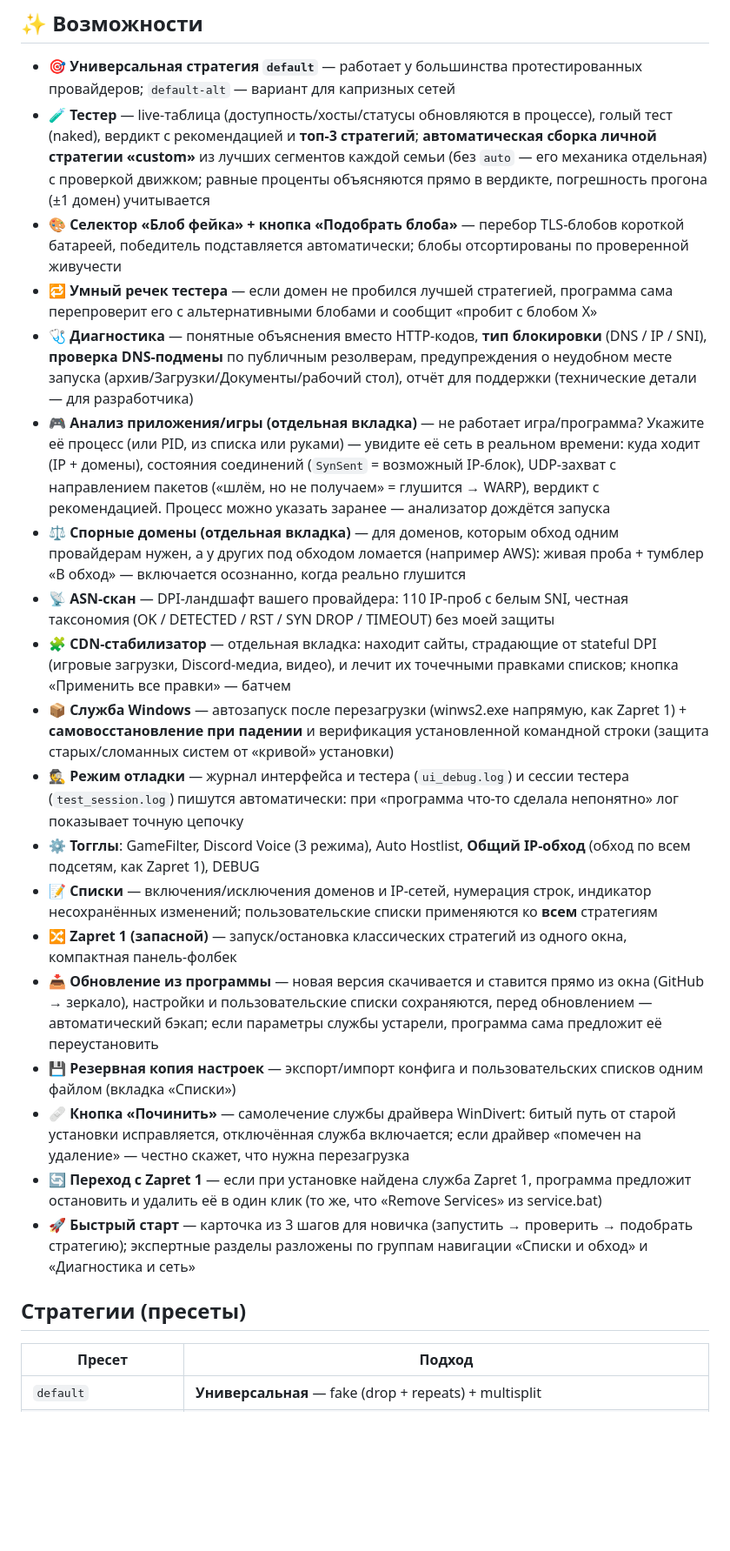
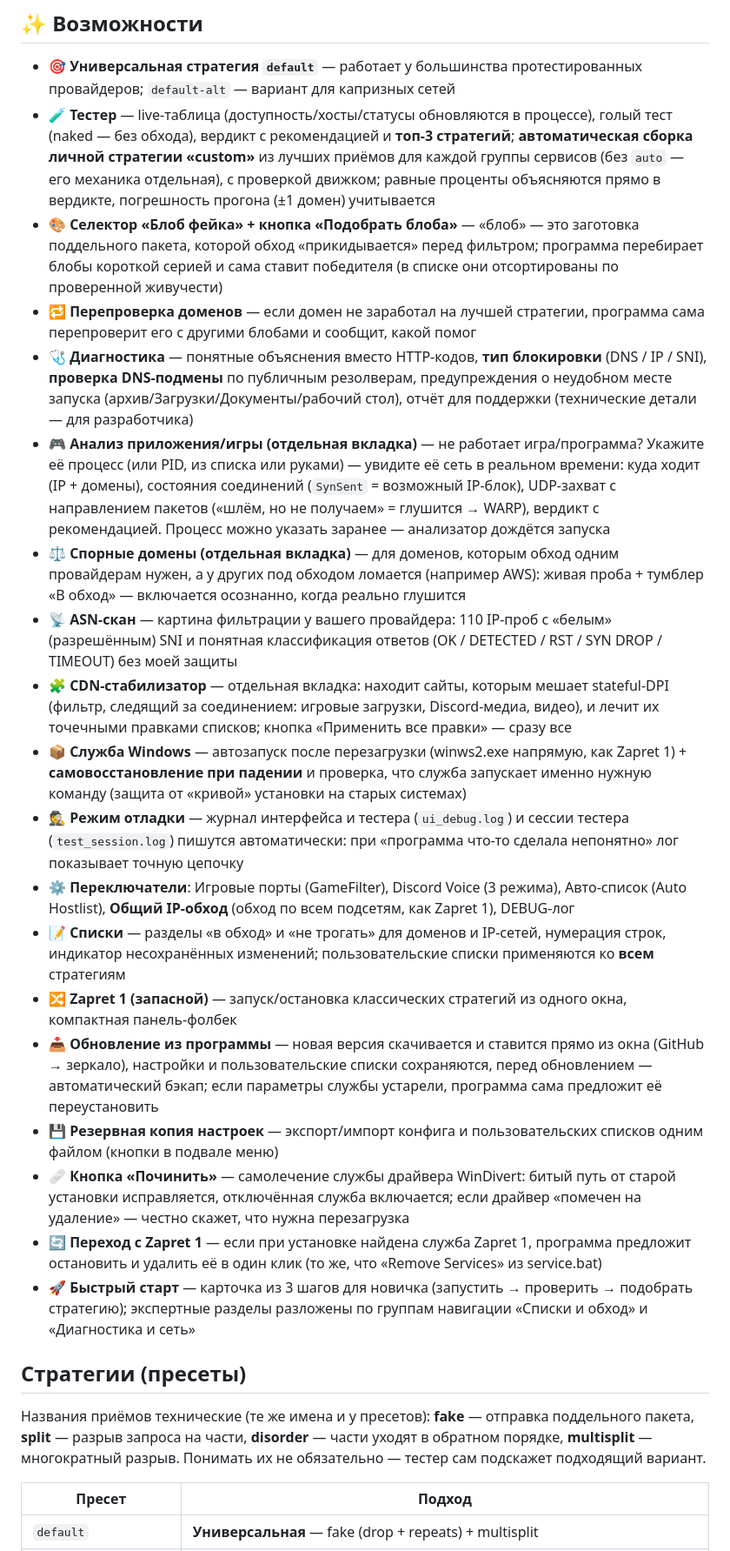
Before and after one commit to TheFirstNoob/Zapret-2-GUI, a Markdown page: README.md, the part around one of its changes. Shown at 87% size. Drawn GitHub-style; blank space fills up the shorter version.

```diff
--- a/README.md
+++ b/README.md
@@ -78,27 +78,29 @@ GUI-обёртка для **Zapret 2** (winws2 / lua-desync) — обход DPI/
 ## ✨ Возможности
 
 - 🎯 **Универсальная стратегия `default`** — работает у большинства протестированных провайдеров; `default-alt` — вариант для капризных сетей
-- 🧪 **Тестер** — live-таблица (доступность/хосты/статусы обновляются в процессе), голый тест (naked), вердикт с рекомендацией и **топ-3 стратегий**; **автоматическая сборка личной стратегии «custom»** из лучших сегментов каждой семьи (без `auto` — его механика отдельная) с проверкой движком; равные проценты объясняются прямо в вердикте, погрешность прогона (±1 домен) учитывается
-- 🎨 **Селектор «Блоб фейка» + кнопка «Подобрать блоба»** — перебор TLS-блобов короткой батареей, победитель подставляется автоматически; блобы отсортированы по проверенной живучести
-- 🔁 **Умный речек тестера** — если домен не пробился лучшей стратегией, программа сама перепроверит его с альтернативными блобами и сообщит «пробит с блобом X»
+- 🧪 **Тестер** — live-таблица (доступность/хосты/статусы обновляются в процессе), голый тест (naked — без обхода), вердикт с рекомендацией и **топ-3 стратегий**; **автоматическая сборка личной стратегии «custom»** из лучших приёмов для каждой группы сервисов (без `auto` — его механика отдельная), с проверкой движком; равные проценты объясняются прямо в вердикте, погрешность прогона (±1 домен) учитывается
+- 🎨 **Селектор «Блоб фейка» + кнопка «Подобрать блоба»** — «блоб» — это заготовка поддельного пакета, которой обход «прикидывается» перед фильтром; программа перебирает блобы короткой серией и сама ставит победителя (в списке они отсортированы по проверенной живучести)
+- 🔁 **Перепроверка доменов** — если домен не заработал на лучшей стратегии, программа сама перепроверит его с другими блобами и сообщит, какой помог
 - 🩺 **Диагностика** — понятные объяснения вместо HTTP-кодов, **тип блокировки** (DNS / IP / SNI), **проверка DNS-подмены** по публичным резолверам, предупреждения о неудобном месте запуска (архив/Загрузки/Документы/рабочий стол), отчёт для поддержки (технические детали — для разработчика)
 - 🎮 **Анализ приложения/игры (отдельная вкладка)** — не работает игра/программа? Укажите её процесс (или PID, из списка или руками) — увидите её сеть в реальном времени: куда ходит (IP + домены), состояния соединений (`SynSent` = возможный IP-блок), UDP-захват с направлением пакетов («шлём, но не получаем» = глушится → WARP), вердикт с рекомендацией. Процесс можно указать заранее — анализатор дождётся запуска
 - ⚖️ **Спорные домены (отдельная вкладка)** — для доменов, которым обход одним провайдерам нужен, а у других под обходом ломается (например AWS): живая проба + тумблер «В обход» — включается осознанно, когда реально глушится
-- 📡 **ASN-скан** — DPI-ландшафт вашего провайдера: 110 IP-проб с белым SNI, честная таксономия (OK / DETECTED / RST / SYN DROP / TIMEOUT) без моей защиты
-- 🧩 **CDN-стабилизатор** — отдельная вкладка: находит сайты, страдающие от stateful DPI (игровые загрузки, Discord-медиа, видео), и лечит их точечными правками списков; кнопка «Применить все правки» — батчем
-- 📦 **Служба Windows** — автозапуск после перезагрузки (winws2.exe напрямую, как Zapret 1) + **самовосстановление при падении** и верификация установленной командной строки (защита старых/сломанных систем от «кривой» установки)
+- 📡 **ASN-скан** — картина фильтрации у вашего провайдера: 110 IP-проб с «белым» (разрешённым) SNI и понятная классификация ответов (OK / DETECTED / RST / SYN DROP / TIMEOUT) без моей защиты
+- 🧩 **CDN-стабилизатор** — отдельная вкладка: находит сайты, которым мешает stateful-DPI (фильтр, следящий за соединением: игровые загрузки, Discord-медиа, видео), и лечит их точечными правками списков; кнопка «Применить все правки» — сразу все
+- 📦 **Служба Windows** — автозапуск после перезагрузки (winws2.exe напрямую, как Zapret 1) + **самовосстановление при падении** и проверка, что служба запускает именно нужную команду (защита от «кривой» установки на старых системах)
 - 🕵️ **Режим отладки** — журнал интерфейса и тестера (`ui_debug.log`) и сессии тестера (`test_session.log`) пишутся автоматически: при «программа что-то сделала непонятно» лог показывает точную цепочку
-- ⚙️ **Тогглы**: GameFilter, Discord Voice (3 режима), Auto Hostlist, **Общий IP-обход** (обход по всем подсетям, как Zapret 1), DEBUG
-- 📝 **Списки** — включения/исключения доменов и IP-сетей, нумерация строк, индикатор несохранённых изменений; пользовательские списки применяются ко **всем** стратегиям
+- ⚙️ **Переключатели**: Игровые порты (GameFilter), Discord Voice (3 режима), Авто-список (Auto Hostlist), **Общий IP-обход** (обход по всем подсетям, как Zapret 1), DEBUG-лог
+- 📝 **Списки** — разделы «в обход» и «не трогать» для доменов и IP-сетей, нумерация строк, индикатор несохранённых изменений; пользовательские списки применяются ко **всем** стратегиям
 - 🔀 **Zapret 1 (запасной)** — запуск/остановка классических стратегий из одного окна, компактная панель-фолбек
 - 📥 **Обновление из программы** — новая версия скачивается и ставится прямо из окна (GitHub → зеркало), настройки и пользовательские списки сохраняются, перед обновлением — автоматический бэкап; если параметры службы устарели, программа сама предложит её переустановить
-- 💾 **Резервная копия настроек** — экспорт/импорт конфига и пользовательских списков одним файлом (вкладка «Списки»)
+- 💾 **Резервная копия настроек** — экспорт/импорт конфига и пользовательских списков одним файлом (кнопки в подвале меню)
 - 🩹 **Кнопка «Починить»** — самолечение службы драйвера WinDivert: битый путь от старой установки исправляется, отключённая служба включается; если драйвер «помечен на удаление» — честно скажет, что нужна перезагрузка
 - 🔄 **Переход с Zapret 1** — если при установке найдена служба Zapret 1, программа предложит остановить и удалить её в один клик (то же, что «Remove Services» из service.bat)
 - 🚀 **Быстрый старт** — карточка из 3 шагов для новичка (запустить → проверить → подобрать стратегию); экспертные разделы разложены по группам навигации «Списки и обход» и «Диагностика и сеть»
 
 ## Стратегии (пресеты)
 
+Названия приёмов технические (те же имена и у пресетов): **fake** — отправка поддельного пакета, **split** — разрыв запроса на части, **disorder** — части уходят в обратном порядке, **multisplit** — многократный разрыв. Понимать их не обязательно — тестер сам подскажет подходящий вариант.
+
 | Пресет | Подход |
 |---|---|
 | `default` | **Универсальная** — fake (drop + repeats) + multisplit |
```
Also changed, not shown: other parts of README.md (+23 -23 lines).
